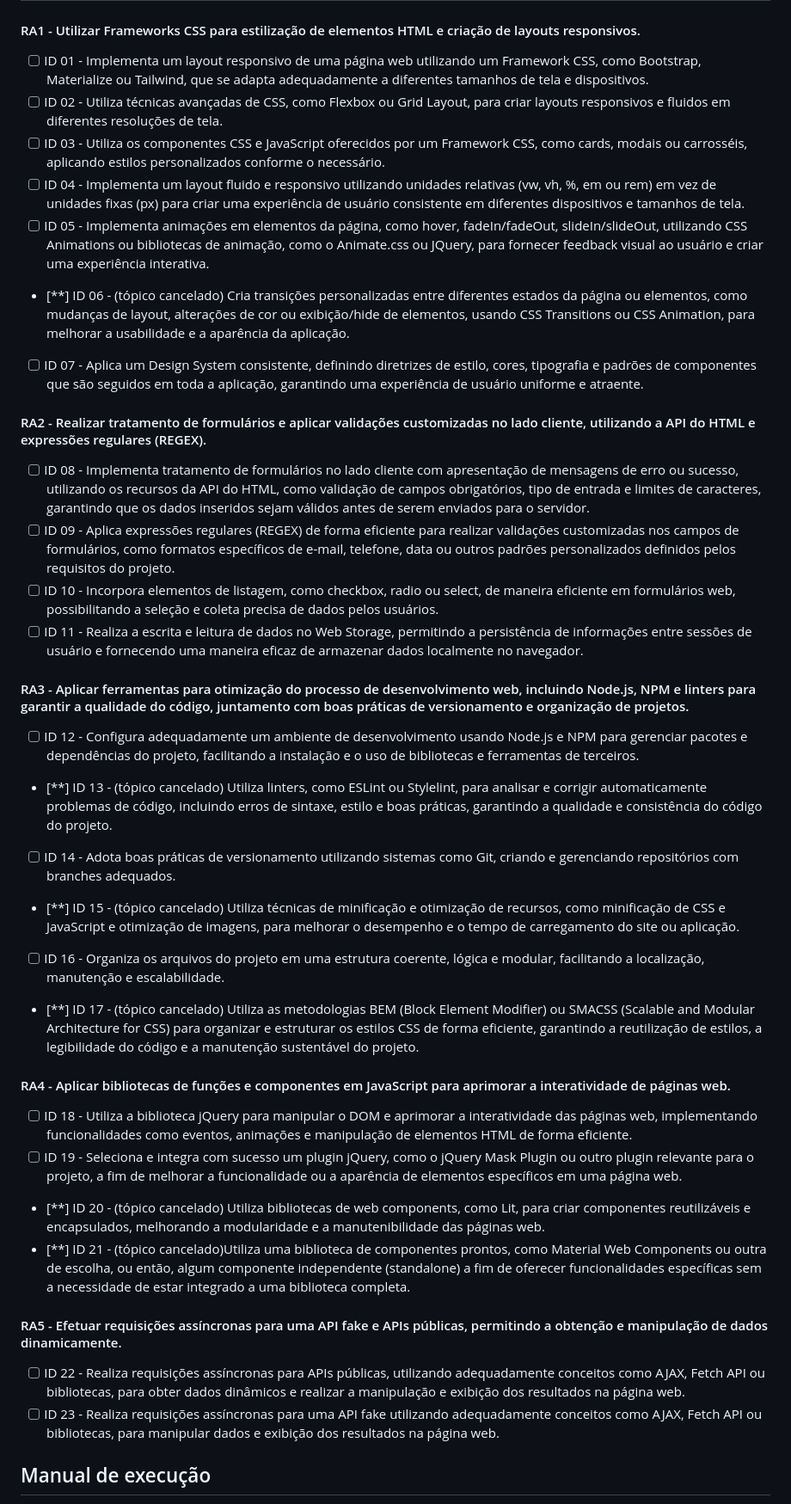
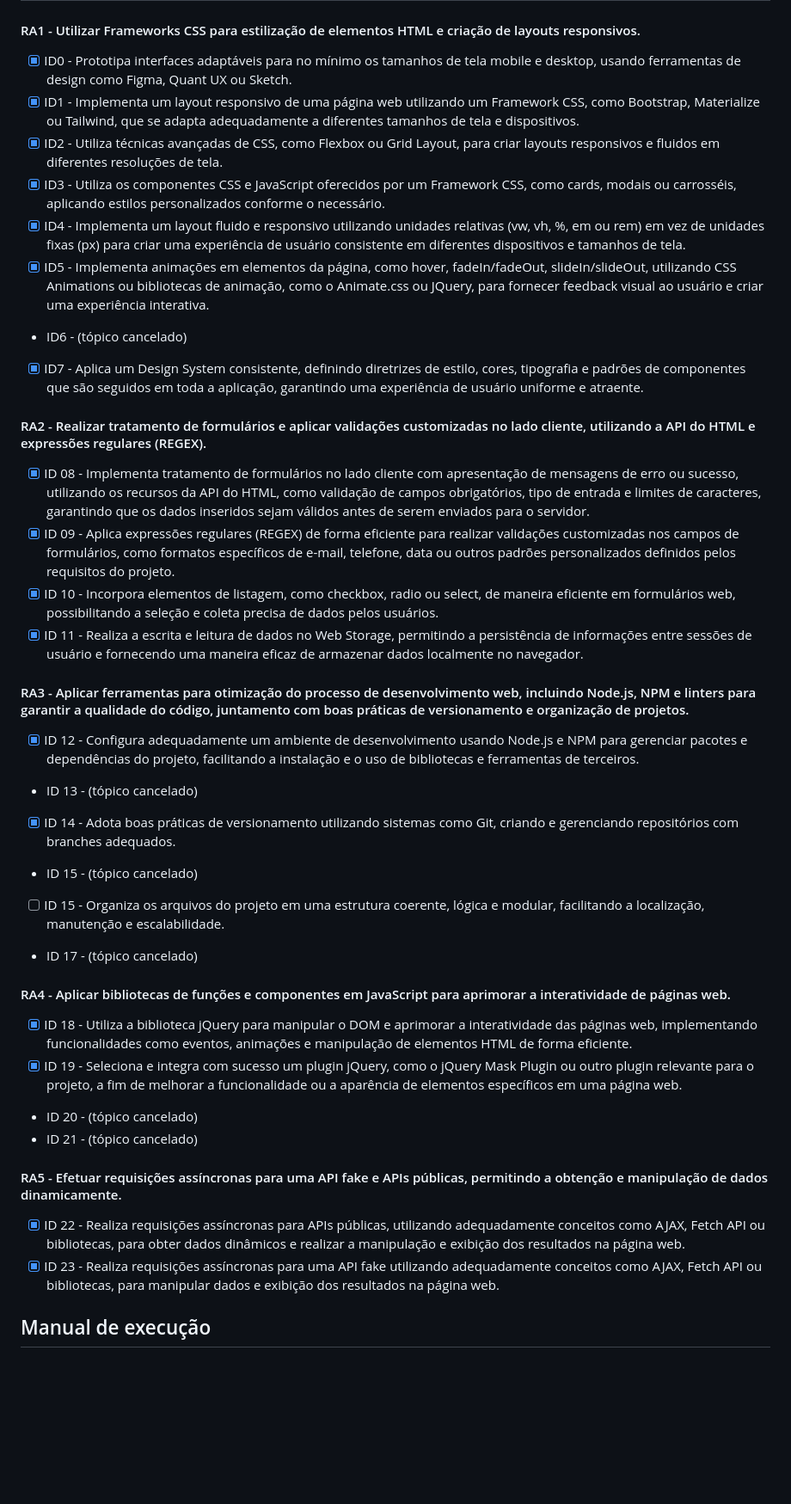
Before and after one commit to daianabaltokoski/projeto_tsi32b, a Markdown page: README.md, the part around the change. Shown: that part at 86% size. Drawn GitHub-style; blank space fills up the shorter version.

Commit message:
marcaçãono checklist

```diff
--- a/README.md
+++ b/README.md
@@ -11,37 +11,38 @@ https://www.figma.com/file/cJ6JHMfpyNe5x8Cge9sllg/FreeLivro?type=design&node-id=
 ## Checklist | Indicadores de Desempenho (ID) dos Resultados de Aprendizagem (RA)
 
 #### RA1 - Utilizar Frameworks CSS para estilização de elementos HTML e criação de layouts responsivos.
-- [ ] ID 01 - Implementa um layout responsivo de uma página web utilizando um Framework CSS, como Bootstrap, Materialize ou Tailwind, que se adapta adequadamente a diferentes tamanhos de tela e dispositivos.
-- [ ] ID 02 - Utiliza técnicas avançadas de CSS, como Flexbox ou Grid Layout, para criar layouts responsivos e fluidos em diferentes resoluções de tela.
-- [ ] ID 03 - Utiliza os componentes CSS e JavaScript oferecidos por um Framework CSS, como cards, modais ou carrosséis, aplicando estilos personalizados conforme o necessário.
-- [ ] ID 04 - Implementa um layout fluido e responsivo utilizando unidades relativas (vw, vh, %, em ou rem) em vez de unidades fixas (px) para criar uma experiência de usuário consistente em diferentes dispositivos e tamanhos de tela.
-- [ ] ID 05 - Implementa animações em elementos da página, como hover, fadeIn/fadeOut, slideIn/slideOut, utilizando CSS Animations ou bibliotecas de animação, como o Animate.css ou JQuery, para fornecer feedback visual ao usuário e criar uma experiência interativa.
-- [**] ID 06 - (tópico cancelado) Cria transições personalizadas entre diferentes estados da página ou elementos, como mudanças de layout, alterações de cor ou exibição/hide de elementos, usando CSS Transitions ou CSS Animation, para melhorar a usabilidade e a aparência da aplicação.
-- [ ] ID 07 - Aplica um Design System consistente, definindo diretrizes de estilo, cores, tipografia e padrões de componentes que são seguidos em toda a aplicação, garantindo uma experiência de usuário uniforme e atraente.
+- [x] ID0 - Prototipa interfaces adaptáveis para no mínimo os tamanhos de tela mobile e desktop, usando ferramentas de design como Figma, Quant UX ou Sketch.
+- [x] ID1 - Implementa um layout responsivo de uma página web utilizando um Framework CSS, como Bootstrap, Materialize ou Tailwind, que se adapta adequadamente a diferentes tamanhos de tela e dispositivos.
+- [x] ID2 - Utiliza técnicas avançadas de CSS, como Flexbox ou Grid Layout, para criar layouts responsivos e fluidos em diferentes resoluções de tela.
+- [x] ID3 - Utiliza os componentes CSS e JavaScript oferecidos por um Framework CSS, como cards, modais ou carrosséis, aplicando estilos personalizados conforme o necessário.
+- [x] ID4 - Implementa um layout fluido e responsivo utilizando unidades relativas (vw, vh, %, em ou rem) em vez de unidades fixas (px) para criar uma experiência de usuário consistente em diferentes dispositivos e tamanhos de tela.
+- [x] ID5 - Implementa animações em elementos da página, como hover, fadeIn/fadeOut, slideIn/slideOut, utilizando CSS Animations ou bibliotecas de animação, como o Animate.css ou JQuery, para fornecer feedback visual ao usuário e criar uma experiência interativa.
+- ID6 - (tópico cancelado)
+- [x] ID7 - Aplica um Design System consistente, definindo diretrizes de estilo, cores, tipografia e padrões de componentes que são seguidos em toda a aplicação, garantindo uma experiência de usuário uniforme e atraente.
 
 #### RA2 - Realizar tratamento de formulários e aplicar validações customizadas no lado cliente, utilizando a API do HTML e expressões regulares (REGEX).
-- [ ] ID 08 - Implementa tratamento de formulários no lado cliente com apresentação de mensagens de erro ou sucesso, utilizando os recursos da API do HTML, como validação de campos obrigatórios, tipo de entrada e limites de caracteres, garantindo que os dados inseridos sejam válidos antes de serem enviados para o servidor.
-- [ ] ID 09 - Aplica expressões regulares (REGEX) de forma eficiente para realizar validações customizadas nos campos de formulários, como formatos específicos de e-mail, telefone, data ou outros padrões personalizados definidos pelos requisitos do projeto.
-- [ ] ID 10 - Incorpora elementos de listagem, como checkbox, radio ou select, de maneira eficiente em formulários web, possibilitando a seleção e coleta precisa de dados pelos usuários.
-- [ ] ID 11 - Realiza a escrita e leitura de dados no Web Storage, permitindo a persistência de informações entre sessões de usuário e fornecendo uma maneira eficaz de armazenar dados localmente no navegador.
+- [x] ID 08 - Implementa tratamento de formulários no lado cliente com apresentação de mensagens de erro ou sucesso, utilizando os recursos da API do HTML, como validação de campos obrigatórios, tipo de entrada e limites de caracteres, garantindo que os dados inseridos sejam válidos antes de serem enviados para o servidor.
+- [x] ID 09 - Aplica expressões regulares (REGEX) de forma eficiente para realizar validações customizadas nos campos de formulários, como formatos específicos de e-mail, telefone, data ou outros padrões personalizados definidos pelos requisitos do projeto.
+- [x] ID 10 - Incorpora elementos de listagem, como checkbox, radio ou select, de maneira eficiente em formulários web, possibilitando a seleção e coleta precisa de dados pelos usuários.
+- [x] ID 11 - Realiza a escrita e leitura de dados no Web Storage, permitindo a persistência de informações entre sessões de usuário e fornecendo uma maneira eficaz de armazenar dados localmente no navegador.
 
 #### RA3 - Aplicar ferramentas para otimização do processo de desenvolvimento web, incluindo Node.js, NPM e linters para garantir a qualidade do código, juntamento com boas práticas de versionamento e organização de projetos.
-- [ ] ID 12 - Configura adequadamente um ambiente de desenvolvimento usando Node.js e NPM para gerenciar pacotes e dependências do projeto, facilitando a instalação e o uso de bibliotecas e ferramentas de terceiros.
-- [**] ID 13 - (tópico cancelado) Utiliza linters, como ESLint ou Stylelint, para analisar e corrigir automaticamente problemas de código, incluindo erros de sintaxe, estilo e boas práticas, garantindo a qualidade e consistência do código do projeto.
-- [ ] ID 14 - Adota boas práticas de versionamento utilizando sistemas como Git, criando e gerenciando repositórios com branches adequados.
-- [**] ID 15 - (tópico cancelado) Utiliza técnicas de minificação e otimização de recursos, como minificação de CSS e JavaScript e otimização de imagens, para melhorar o desempenho e o tempo de carregamento do site ou aplicação.
-- [ ] ID 16 - Organiza os arquivos do projeto em uma estrutura coerente, lógica e modular, facilitando a localização, manutenção e escalabilidade.
-- [**] ID 17 - (tópico cancelado) Utiliza as metodologias BEM (Block Element Modifier) ou SMACSS (Scalable and Modular Architecture for CSS) para organizar e estruturar os estilos CSS de forma eficiente, garantindo a reutilização de estilos, a legibilidade do código e a manutenção sustentável do projeto.
+- [x] ID 12 - Configura adequadamente um ambiente de desenvolvimento usando Node.js e NPM para gerenciar pacotes e dependências do projeto, facilitando a instalação e o uso de bibliotecas e ferramentas de terceiros.
+- ID 13 - (tópico cancelado)
+- [x] ID 14 - Adota boas práticas de versionamento utilizando sistemas como Git, criando e gerenciando repositórios com branches adequados.
+- ID 15 - (tópico cancelado)
+- [ ] ID 15 - Organiza os arquivos do projeto em uma estrutura coerente, lógica e modular, facilitando a localização, manutenção e escalabilidade.
+- ID 17 - (tópico cancelado)
 
 #### RA4 - Aplicar bibliotecas de funções e componentes em JavaScript para aprimorar a interatividade de páginas web.
-- [ ] ID 18 - Utiliza a biblioteca jQuery para manipular o DOM e aprimorar a interatividade das páginas web, implementando funcionalidades como eventos, animações e manipulação de elementos HTML de forma eficiente.
-- [ ] ID 19 - Seleciona e integra com sucesso um plugin jQuery, como o jQuery Mask Plugin ou outro plugin relevante para o projeto, a fim de melhorar a funcionalidade ou a aparência de elementos específicos em uma página web.
-- [**] ID 20 - (tópico cancelado) Utiliza bibliotecas de web components, como Lit, para criar componentes reutilizáveis e encapsulados, melhorando a modularidade e a manutenibilidade das páginas web.
-- [**] ID 21 - (tópico cancelado)Utiliza uma biblioteca de componentes prontos, como Material Web Components ou outra de escolha, ou então, algum componente independente (standalone) a fim de oferecer funcionalidades específicas sem a necessidade de estar integrado a uma biblioteca completa.
+- [x] ID 18 - Utiliza a biblioteca jQuery para manipular o DOM e aprimorar a interatividade das páginas web, implementando funcionalidades como eventos, animações e manipulação de elementos HTML de forma eficiente.
+- [x] ID 19 - Seleciona e integra com sucesso um plugin jQuery, como o jQuery Mask Plugin ou outro plugin relevante para o projeto, a fim de melhorar a funcionalidade ou a aparência de elementos específicos em uma página web.
+- ID 20 - (tópico cancelado)
+- ID 21 - (tópico cancelado)
 
 #### RA5 - Efetuar requisições assíncronas para uma API fake e APIs públicas, permitindo a obtenção e manipulação de dados dinamicamente.
-- [ ] ID 22 - Realiza requisições assíncronas para APIs públicas, utilizando adequadamente conceitos como AJAX, Fetch API ou bibliotecas, para obter dados dinâmicos e realizar a manipulação e exibição dos resultados na página web.
-- [ ] ID 23 - Realiza requisições assíncronas para uma API fake utilizando adequadamente conceitos como AJAX, Fetch API ou bibliotecas, para manipular dados e exibição dos resultados na página web.
+- [x] ID 22 - Realiza requisições assíncronas para APIs públicas, utilizando adequadamente conceitos como AJAX, Fetch API ou bibliotecas, para obter dados dinâmicos e realizar a manipulação e exibição dos resultados na página web.
+- [x] ID 23 - Realiza requisições assíncronas para uma API fake utilizando adequadamente conceitos como AJAX, Fetch API ou bibliotecas, para manipular dados e exibição dos resultados na página web.
 
 ## Manual de execução
 - Clonar o repositório com `git clone`
```
